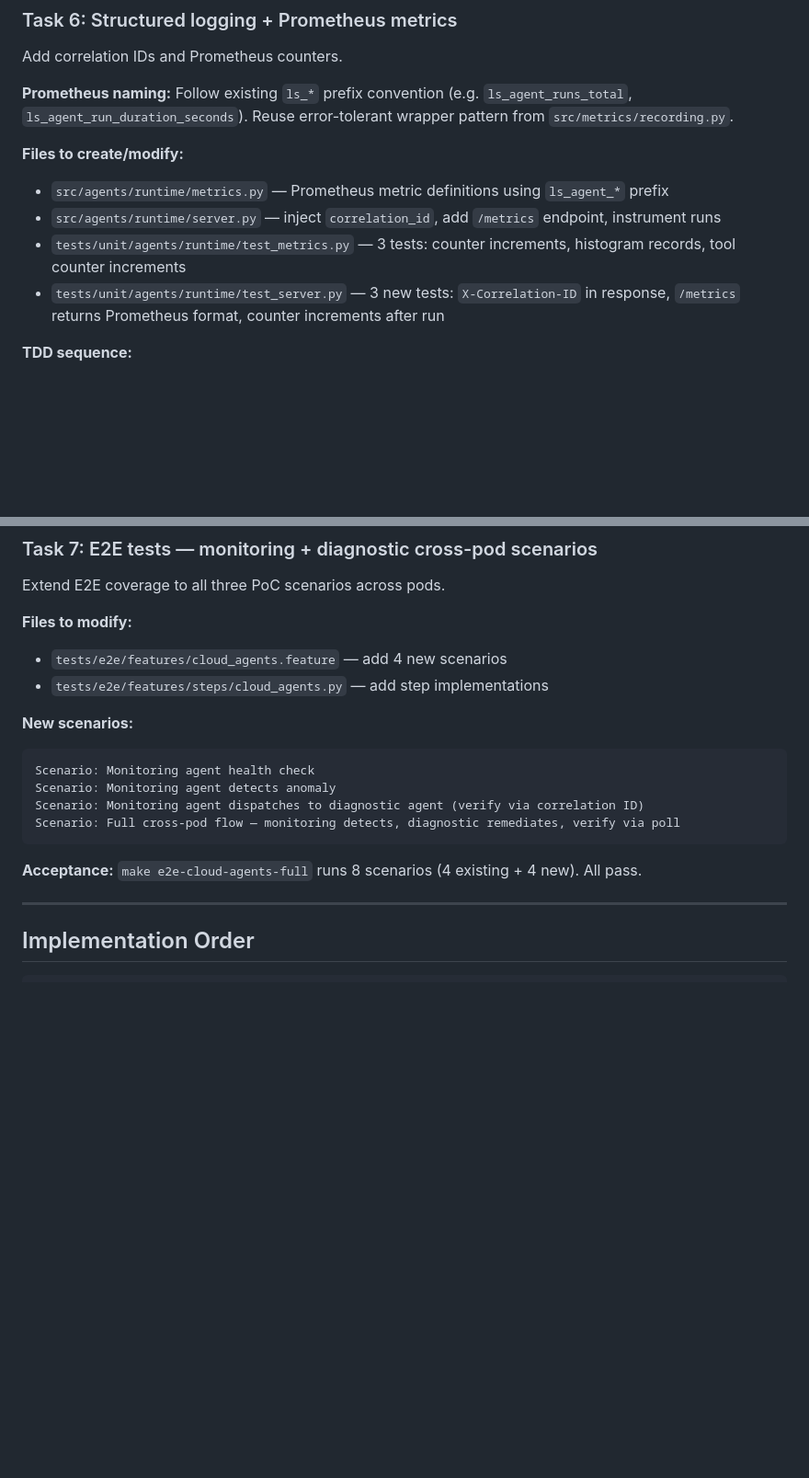
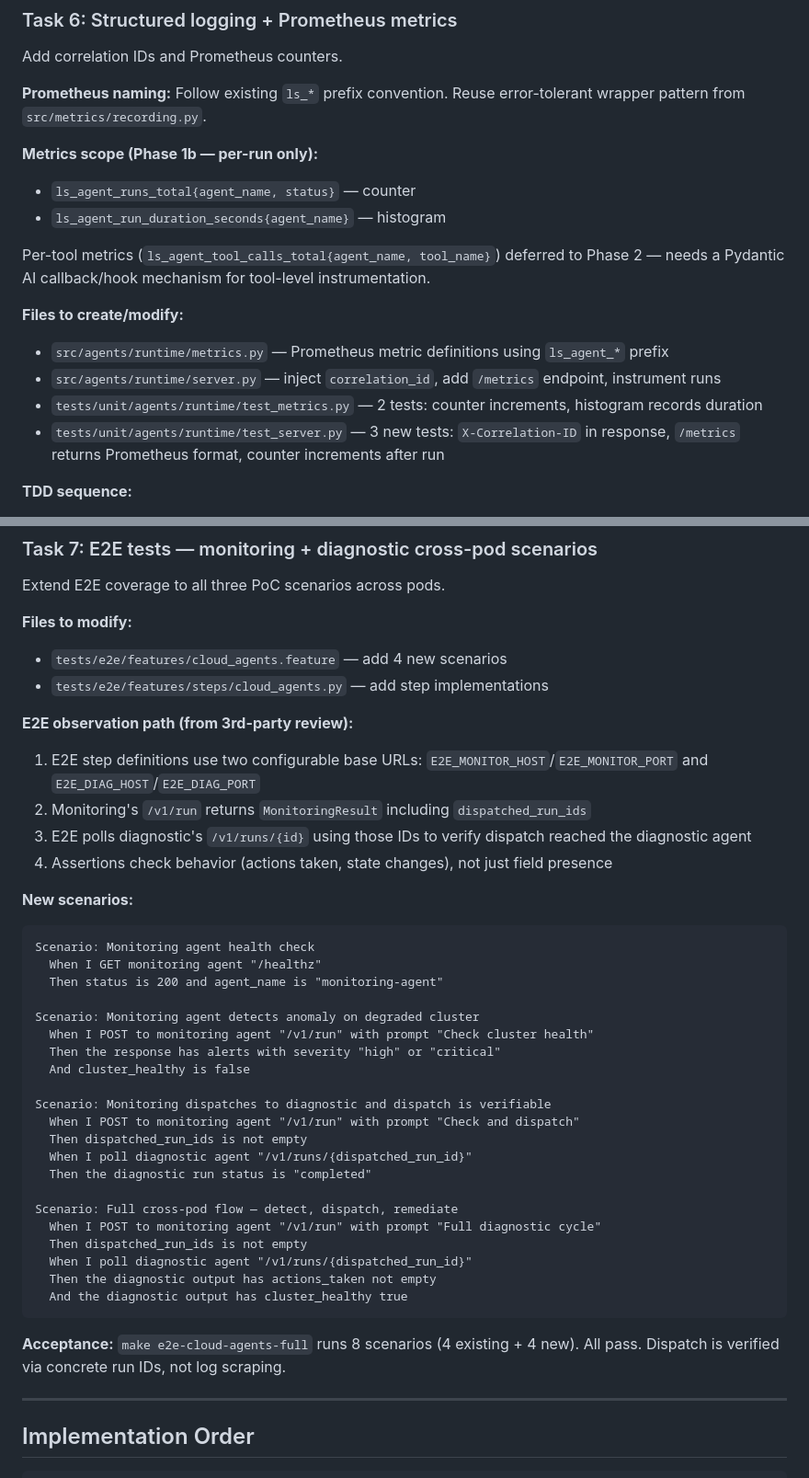
Before and after one commit to jameswnl/lightspeed-cloud-agents, a Markdown page: docs/phase-1b-tasks.md, 2 parts joined by grey strips. Shown at 92% size. GitHub-like rendering; blank space fills up the shorter version.

````diff
--- a/docs/phase-1b-tasks.md
+++ b/docs/phase-1b-tasks.md
@@ -266,12 +283,18 @@ Detect hung agents and enforce run timeouts.
 
 Add correlation IDs and Prometheus counters.
 
-**Prometheus naming:** Follow existing `ls_*` prefix convention (e.g. `ls_agent_runs_total`, `ls_agent_run_duration_seconds`). Reuse error-tolerant wrapper pattern from `src/metrics/recording.py`.
+**Prometheus naming:** Follow existing `ls_*` prefix convention. Reuse error-tolerant wrapper pattern from `src/metrics/recording.py`.
+
+**Metrics scope (Phase 1b — per-run only):**
+- `ls_agent_runs_total{agent_name, status}` — counter
+- `ls_agent_run_duration_seconds{agent_name}` — histogram
+
+Per-tool metrics (`ls_agent_tool_calls_total{agent_name, tool_name}`) deferred to Phase 2 — needs a Pydantic AI callback/hook mechanism for tool-level instrumentation.
 
 **Files to create/modify:**
 - `src/agents/runtime/metrics.py` — Prometheus metric definitions using `ls_agent_*` prefix
 - `src/agents/runtime/server.py` — inject `correlation_id`, add `/metrics` endpoint, instrument runs
-- `tests/unit/agents/runtime/test_metrics.py` — 3 tests: counter increments, histogram records, tool counter increments
+- `tests/unit/agents/runtime/test_metrics.py` — 2 tests: counter increments, histogram records duration
 - `tests/unit/agents/runtime/test_server.py` — 3 new tests: `X-Correlation-ID` in response, `/metrics` returns Prometheus format, counter increments after run
 
 **TDD sequence:**
@@ -291,15 +314,38 @@ Extend E2E coverage to all three PoC scenarios across pods.
 - `tests/e2e/features/cloud_agents.feature` — add 4 new scenarios
 - `tests/e2e/features/steps/cloud_agents.py` — add step implementations
 
+**E2E observation path (from 3rd-party review):**
+1. E2E step definitions use two configurable base URLs: `E2E_MONITOR_HOST`/`E2E_MONITOR_PORT` and `E2E_DIAG_HOST`/`E2E_DIAG_PORT`
+2. Monitoring's `/v1/run` returns `MonitoringResult` including `dispatched_run_ids`
+3. E2E polls diagnostic's `/v1/runs/{id}` using those IDs to verify dispatch reached the diagnostic agent
+4. Assertions check behavior (actions taken, state changes), not just field presence
+
 **New scenarios:**
 ```gherkin
 Scenario: Monitoring agent health check
-Scenario: Monitoring agent detects anomaly
-Scenario: Monitoring agent dispatches to diagnostic agent (verify via correlation ID)
-Scenario: Full cross-pod flow — monitoring detects, diagnostic remediates, verify via poll
+  When I GET monitoring agent "/healthz"
+  Then status is 200 and agent_name is "monitoring-agent"
+
+Scenario: Monitoring agent detects anomaly on degraded cluster
+  When I POST to monitoring agent "/v1/run" with prompt "Check cluster health"
+  Then the response has alerts with severity "high" or "critical"
+  And cluster_healthy is false
+
+Scenario: Monitoring dispatches to diagnostic and dispatch is verifiable
+  When I POST to monitoring agent "/v1/run" with prompt "Check and dispatch"
+  Then dispatched_run_ids is not empty
+  When I poll diagnostic agent "/v1/runs/{dispatched_run_id}"
+  Then the diagnostic run status is "completed"
+
+Scenario: Full cross-pod flow — detect, dispatch, remediate
+  When I POST to monitoring agent "/v1/run" with prompt "Full diagnostic cycle"
+  Then dispatched_run_ids is not empty
+  When I poll diagnostic agent "/v1/runs/{dispatched_run_id}"
+  Then the diagnostic output has actions_taken not empty
+  And the diagnostic output has cluster_healthy true
 ```
 
-**Acceptance:** `make e2e-cloud-agents-full` runs 8 scenarios (4 existing + 4 new). All pass.
+**Acceptance:** `make e2e-cloud-agents-full` runs 8 scenarios (4 existing + 4 new). All pass. Dispatch is verified via concrete run IDs, not log scraping.
 
 ---
 
````
Also changed, not shown: other parts of docs/phase-1b-tasks.md (+22 -5 lines), docs/1b-3rd-party-review.md (added, +129 -0 lines).
